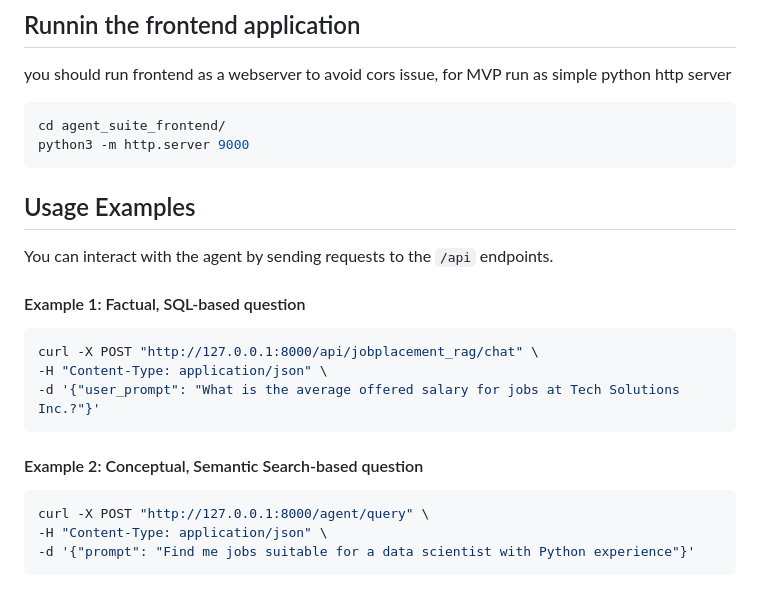
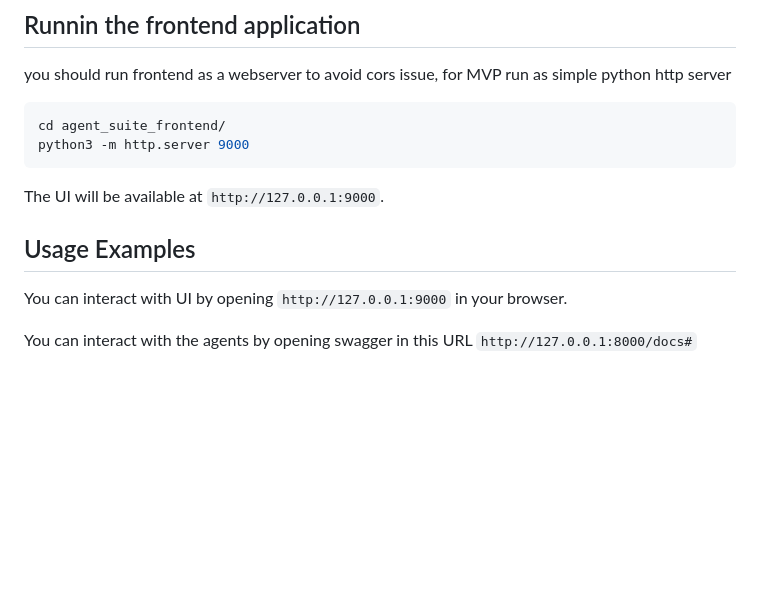
Before and after one commit to dharageshcareer/agentsuites_cal, a Markdown page: README.md, the part around the change. Rendered like a GitHub page; blank space fills up the shorter version.

````diff
--- a/README.md
+++ b/README.md
@@ -127,23 +127,12 @@ cd agent_suite_frontend/
 python3 -m http.server 9000
 ```
 
+The UI will be available at `http://127.0.0.1:9000`.
+
 
 ## Usage Examples
 
-You can interact with the agent by sending requests to the `/api` endpoints.
+You can interact with UI by opening `http://127.0.0.1:9000` in your browser.
 
-#### Example 1: Factual, SQL-based question
 
-```bash
-curl -X POST "http://127.0.0.1:8000/api/jobplacement_rag/chat" \
--H "Content-Type: application/json" \
--d '{"user_prompt": "What is the average offered salary for jobs at Tech Solutions Inc.?"}'
-```
-
-#### Example 2: Conceptual, Semantic Search-based question
-
-```bash
-curl -X POST "http://127.0.0.1:8000/agent/query" \
--H "Content-Type: application/json" \
--d '{"prompt": "Find me jobs suitable for a data scientist with Python experience"}'
-```
+You can interact with the agents by opening swagger in this URL `http://127.0.0.1:8000/docs#`
````
